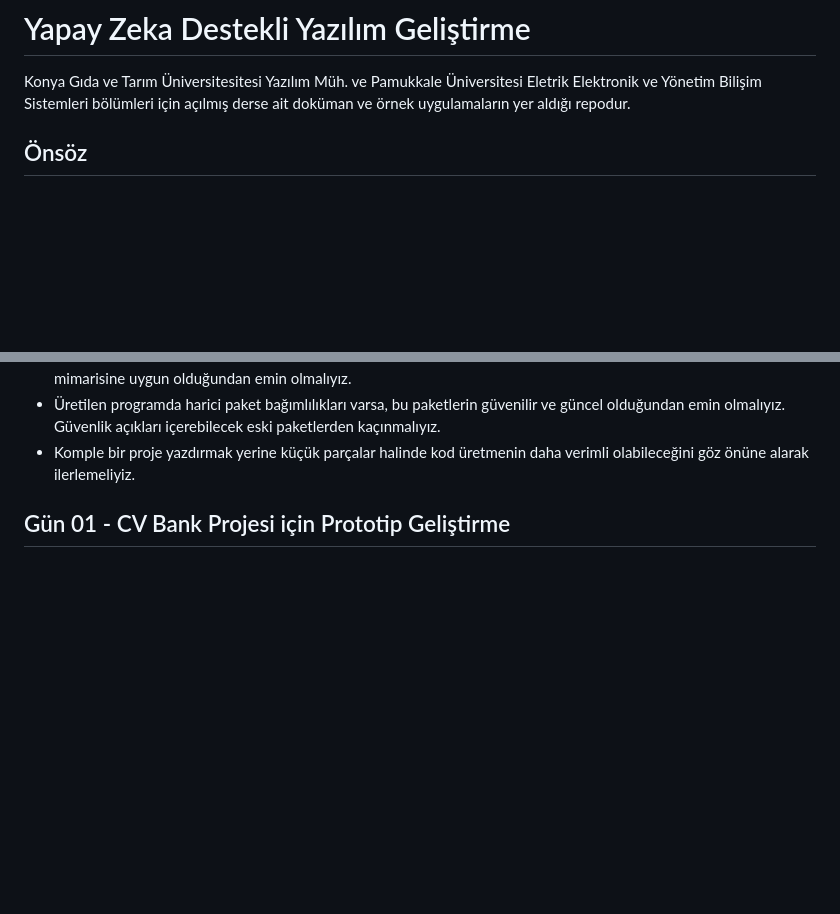
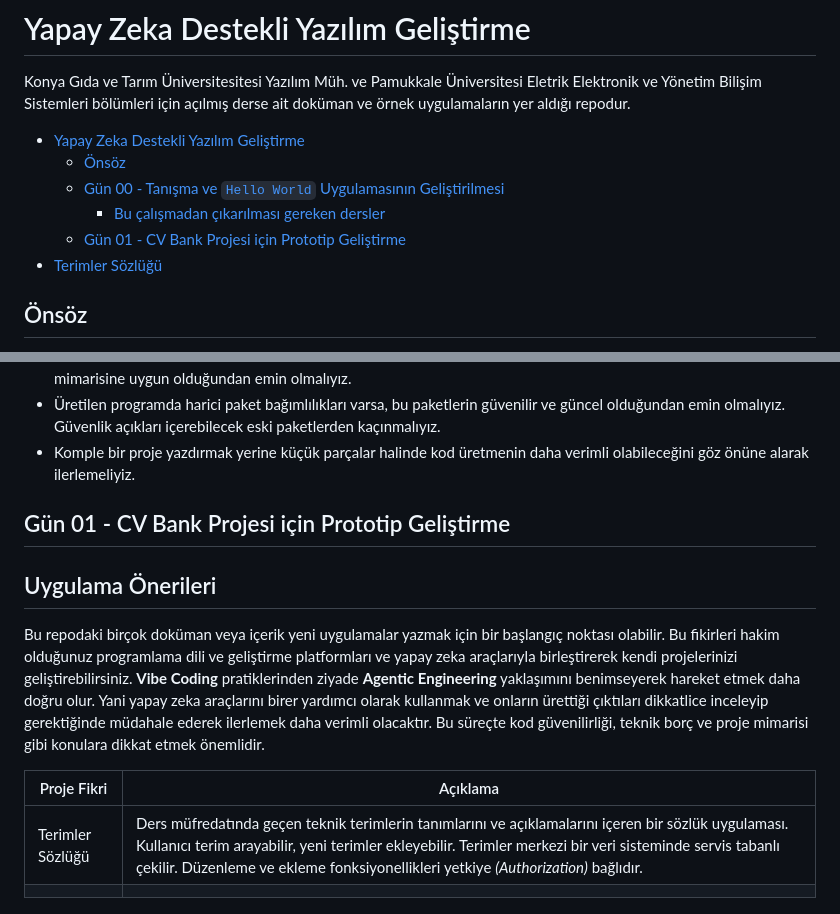
Before and after one commit to buraksenyurt/ai-based-development-lecture, a Markdown page: README.md, 2 parts joined by grey strips. Drawn GitHub-style; blank space fills up the shorter version.

Commit message:
feat: update README with new sections

```diff
--- a/README.md
+++ b/README.md
@@ -1,6 +1,13 @@
 # Yapay Zeka Destekli Yazılım Geliştirme
 
 Konya Gıda ve Tarım Üniversitesitesi Yazılım Müh. ve Pamukkale Üniversitesi Eletrik Elektronik ve Yönetim Bilişim Sistemleri bölümleri için açılmış derse ait doküman ve örnek uygulamaların yer aldığı repodur.
+
+- [Yapay Zeka Destekli Yazılım Geliştirme](#yapay-zeka-destekli-yazılım-geliştirme)
+  - [Önsöz](#önsöz)
+  - [Gün 00 - Tanışma ve `Hello World` Uygulamasının Geliştirilmesi](#gün-00---tanışma-ve-hello-world-uygulamasının-geliştirilmesi)
+    - [Bu çalışmadan çıkarılması gereken dersler](#bu-çalışmadan-çıkarılması-gereken-dersler)
+  - [Gün 01 - CV Bank Projesi için Prototip Geliştirme](#gün-01---cv-bank-projesi-için-prototip-geliştirme)
+- [Terimler Sözlüğü](Dictionary.md)
 
 ## Önsöz
 
@@ -67,3 +74,12 @@ Nihai amacımız orta ölçekte bir cv bankası uygulaması geliştirmek ve sür
 - Komple bir proje yazdırmak yerine küçük parçalar halinde kod üretmenin daha verimli olabileceğini göz önüne alarak ilerlemeliyiz.
 
 ## Gün 01 - CV Bank Projesi için Prototip Geliştirme
+
+## Uygulama Önerileri
+
+Bu repodaki birçok doküman veya içerik yeni uygulamalar yazmak için bir başlangıç noktası olabilir. Bu fikirleri hakim olduğunuz programlama dili ve geliştirme platformları ve yapay zeka araçlarıyla birleştirerek kendi projelerinizi geliştirebilirsiniz. **Vibe Coding** pratiklerinden ziyade **Agentic Engineering** yaklaşımını benimseyerek hareket etmek daha doğru olur. Yani yapay zeka araçlarını birer yardımcı olarak kullanmak ve onların ürettiği çıktıları dikkatlice inceleyip gerektiğinde müdahale ederek ilerlemek daha verimli olacaktır. Bu süreçte kod güvenilirliği, teknik borç ve proje mimarisi gibi konulara dikkat etmek önemlidir.
+
+| Proje Fikri | Açıklama |
+| --- | --- |
+| Terimler Sözlüğü | Ders müfredatında geçen teknik terimlerin tanımlarını ve açıklamalarını içeren bir sözlük uygulaması. Kullanıcı terim arayabilir, yeni terimler ekleyebilir. Terimler merkezi bir veri sisteminde servis tabanlı çekilir. Düzenleme ve ekleme fonksiyonellikleri yetkiye *(Authorization)* bağlıdır. |
+| | |
```
